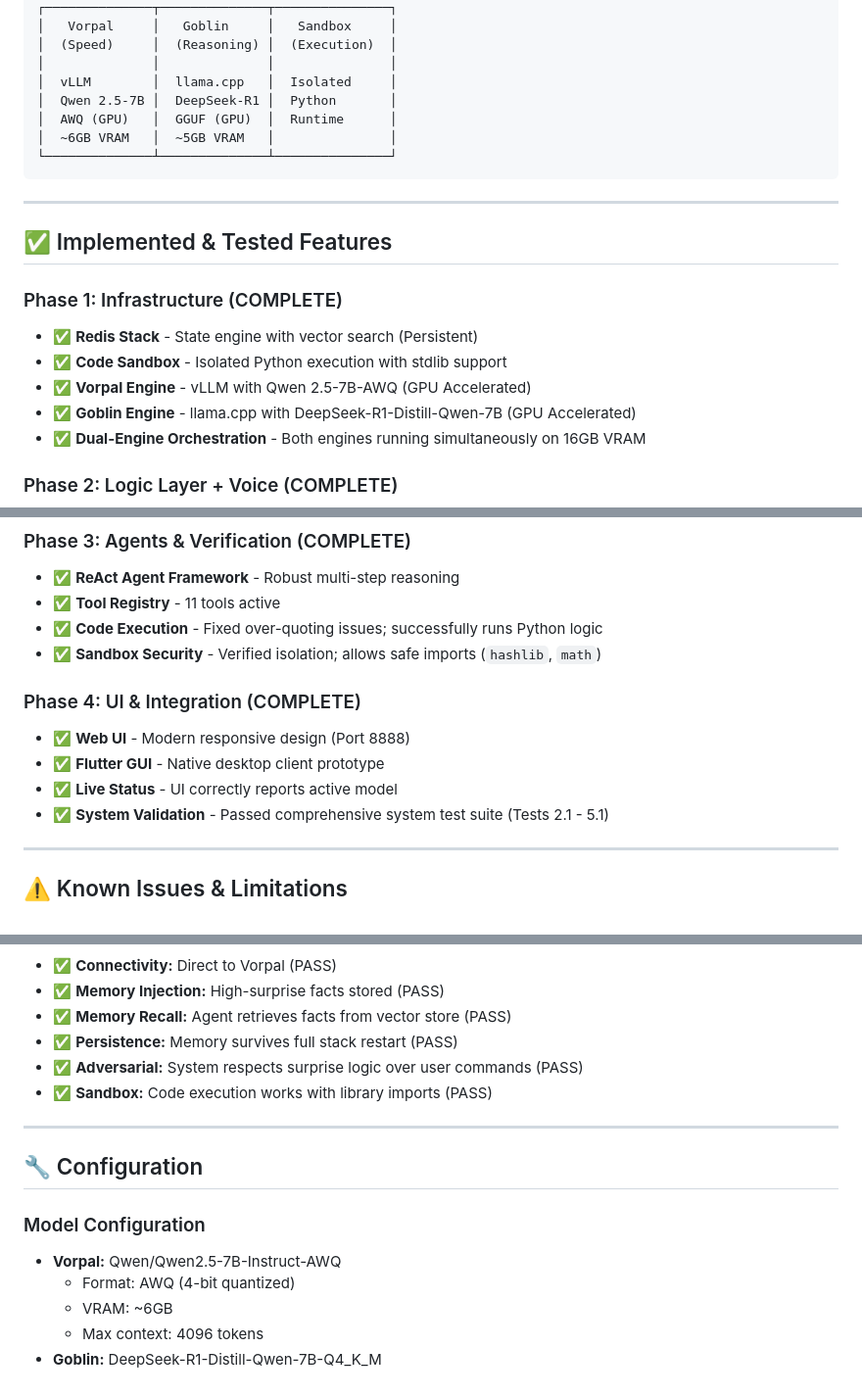
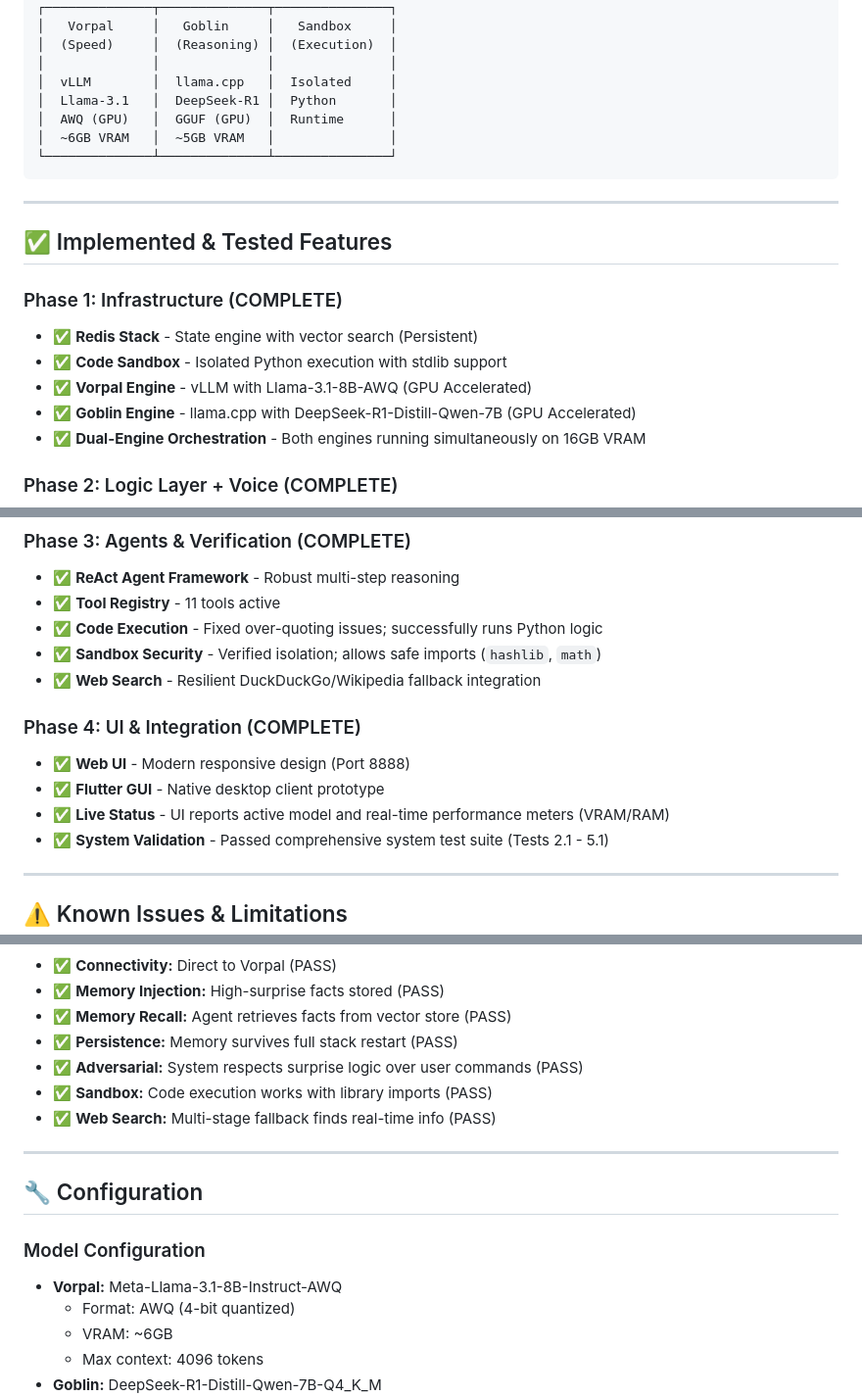
Before and after one commit to Atari-Katana/Archive-AI, a Markdown page: Docs/SYSTEM_STATUS.md, 3 parts joined by grey strips. Shown at 98% size. Drawn GitHub-style.

Commit message:
docs: Update SYSTEM_STATUS.md with new model and WebSearch feature

```diff
--- a/Docs/SYSTEM_STATUS.md
+++ b/Docs/SYSTEM_STATUS.md
@@ -44,7 +44,7 @@ Archive-AI is a **local-first AI cognitive framework** that has successfully pas
 │  (Speed)     │  (Reasoning) │  (Execution)  │
 │              │              │               │
 │  vLLM        │  llama.cpp   │  Isolated     │
-│  Qwen 2.5-7B │  DeepSeek-R1 │  Python       │
+│  Llama-3.1   │  DeepSeek-R1 │  Python       │
 │  AWQ (GPU)   │  GGUF (GPU)  │  Runtime      │
 │  ~6GB VRAM   │  ~5GB VRAM   │               │
 └──────────────┴──────────────┴───────────────┘
@@ -57,7 +57,7 @@ Archive-AI is a **local-first AI cognitive framework** that has successfully pas
 ### Phase 1: Infrastructure (COMPLETE)
 - ✅ **Redis Stack** - State engine with vector search (Persistent)
 - ✅ **Code Sandbox** - Isolated Python execution with stdlib support
-- ✅ **Vorpal Engine** - vLLM with Qwen 2.5-7B-AWQ (GPU Accelerated)
+- ✅ **Vorpal Engine** - vLLM with Llama-3.1-8B-AWQ (GPU Accelerated)
 - ✅ **Goblin Engine** - llama.cpp with DeepSeek-R1-Distill-Qwen-7B (GPU Accelerated)
 - ✅ **Dual-Engine Orchestration** - Both engines running simultaneously on 16GB VRAM
 
@@ -74,11 +74,12 @@ Archive-AI is a **local-first AI cognitive framework** that has successfully pas
 - ✅ **Tool Registry** - 11 tools active
 - ✅ **Code Execution** - Fixed over-quoting issues; successfully runs Python logic
 - ✅ **Sandbox Security** - Verified isolation; allows safe imports (`hashlib`, `math`)
+- ✅ **Web Search** - Resilient DuckDuckGo/Wikipedia fallback integration
 
 ### Phase 4: UI & Integration (COMPLETE)
 - ✅ **Web UI** - Modern responsive design (Port 8888)
 - ✅ **Flutter GUI** - Native desktop client prototype
-- ✅ **Live Status** - UI correctly reports active model
+- ✅ **Live Status** - UI reports active model and real-time performance meters (VRAM/RAM)
 - ✅ **System Validation** - Passed comprehensive system test suite (Tests 2.1 - 5.1)
 
 ---
@@ -103,13 +104,14 @@ Archive-AI is a **local-first AI cognitive framework** that has successfully pas
 - ✅ **Persistence:** Memory survives full stack restart (PASS)
 - ✅ **Adversarial:** System respects surprise logic over user commands (PASS)
 - ✅ **Sandbox:** Code execution works with library imports (PASS)
+- ✅ **Web Search:** Multi-stage fallback finds real-time info (PASS)
 
 ---
 
 ## 🔧 Configuration
 
 ### Model Configuration
-- **Vorpal:** Qwen/Qwen2.5-7B-Instruct-AWQ
+- **Vorpal:** Meta-Llama-3.1-8B-Instruct-AWQ
   - Format: AWQ (4-bit quantized)
   - VRAM: ~6GB
   - Max context: 4096 tokens
```
Also changed, not shown: other parts of Docs/SYSTEM_STATUS.md (+4 -4 lines).
